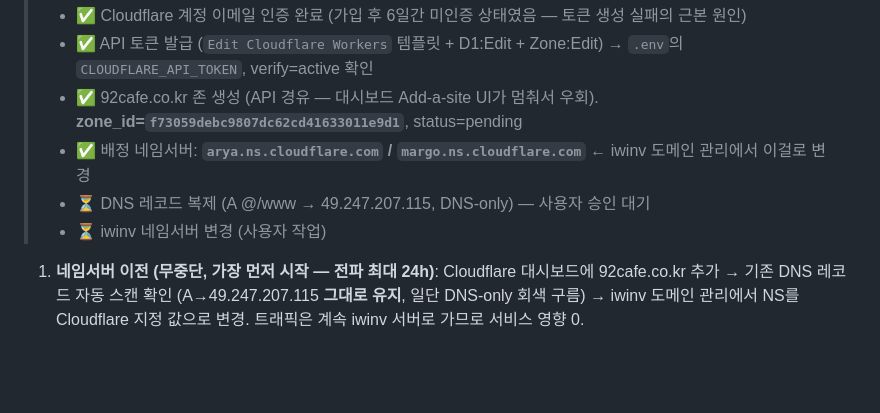
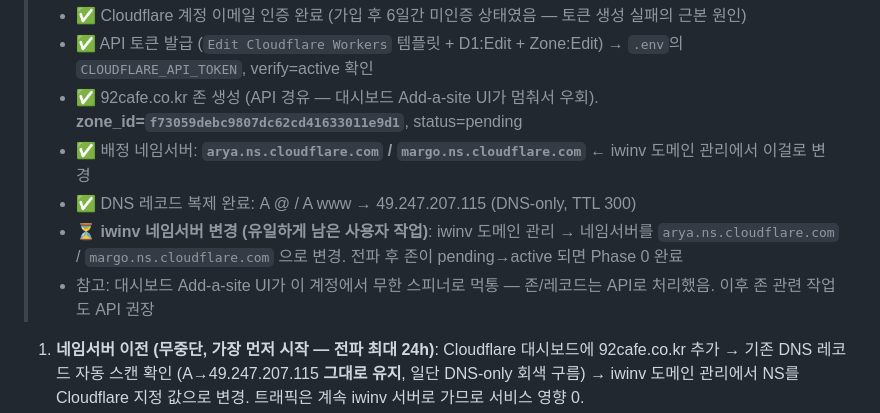
Before and after one commit to alexyun78/cafe-coffee-today, a Markdown page: docs/CLOUDFLARE-MIGRATION.md, the part around the change. Drawn GitHub-style; blank space fills up the shorter version.

Commit message:
docs(migration): Phase 0 Cloudflare측 완료 — DNS 레코드 복제, 남은 것=iwinv NS 변경만
Co-Authored-By: Claude Fable 5 <noreply@anthropic.com>

```diff
--- a/docs/CLOUDFLARE-MIGRATION.md
+++ b/docs/CLOUDFLARE-MIGRATION.md
@@ -39,8 +39,9 @@
 > - ✅ API 토큰 발급 (`Edit Cloudflare Workers` 템플릿 + D1:Edit + Zone:Edit) → `.env`의 `CLOUDFLARE_API_TOKEN`, verify=active 확인
 > - ✅ 92cafe.co.kr 존 생성 (API 경유 — 대시보드 Add-a-site UI가 멈춰서 우회). **zone_id=`f73059debc9807dc62cd41633011e9d1`**, status=pending
 > - ✅ 배정 네임서버: **`arya.ns.cloudflare.com` / `margo.ns.cloudflare.com`** ← iwinv 도메인 관리에서 이걸로 변경
-> - ⏳ DNS 레코드 복제 (A @/www → 49.247.207.115, DNS-only) — 사용자 승인 대기
-> - ⏳ iwinv 네임서버 변경 (사용자 작업)
+> - ✅ DNS 레코드 복제 완료: A @ / A www → 49.247.207.115 (DNS-only, TTL 300)
+> - ⏳ **iwinv 네임서버 변경 (유일하게 남은 사용자 작업)**: iwinv 도메인 관리 → 네임서버를 `arya.ns.cloudflare.com` / `margo.ns.cloudflare.com` 으로 변경. 전파 후 존이 pending→active 되면 Phase 0 완료
+> - 참고: 대시보드 Add-a-site UI가 이 계정에서 무한 스피너로 먹통 — 존/레코드는 API로 처리했음. 이후 존 관련 작업도 API 권장
 
 1. **네임서버 이전 (무중단, 가장 먼저 시작 — 전파 최대 24h)**: Cloudflare 대시보드에 92cafe.co.kr 추가 → 기존 DNS 레코드 자동 스캔 확인 (A→49.247.207.115 **그대로 유지**, 일단 DNS-only 회색 구름) → iwinv 도메인 관리에서 NS를 Cloudflare 지정 값으로 변경. 트래픽은 계속 iwinv 서버로 가므로 서비스 영향 0.
    - ⚠️ **도메인 등록기관 확인**: 등록 자체가 iwinv라면 **서버 해지 시 도메인 등록은 유지**해야 함 (등록비는 별도 소액). Cloudflare Registrar는 .co.kr 미지원 — 원하면 가비아 등 국내 등록기관으로 기관 이전.
```
